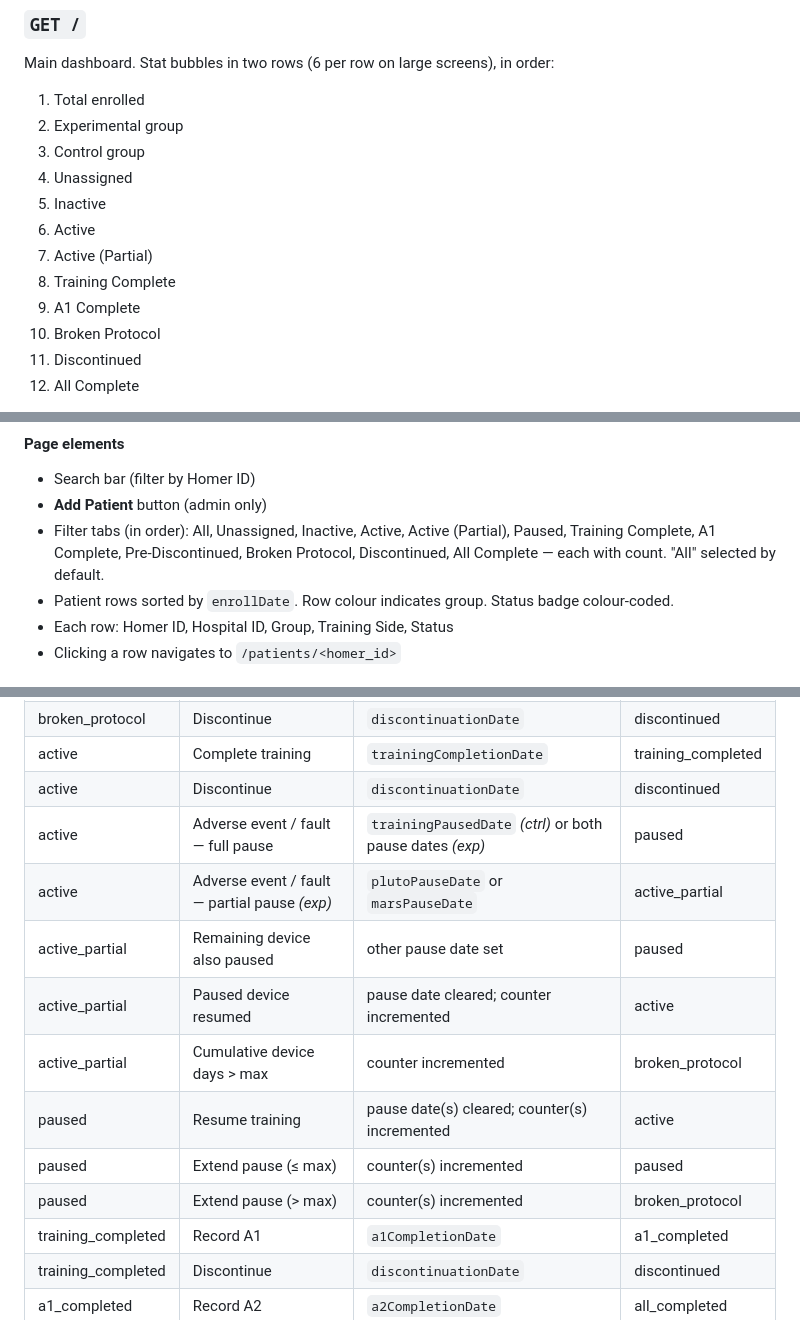
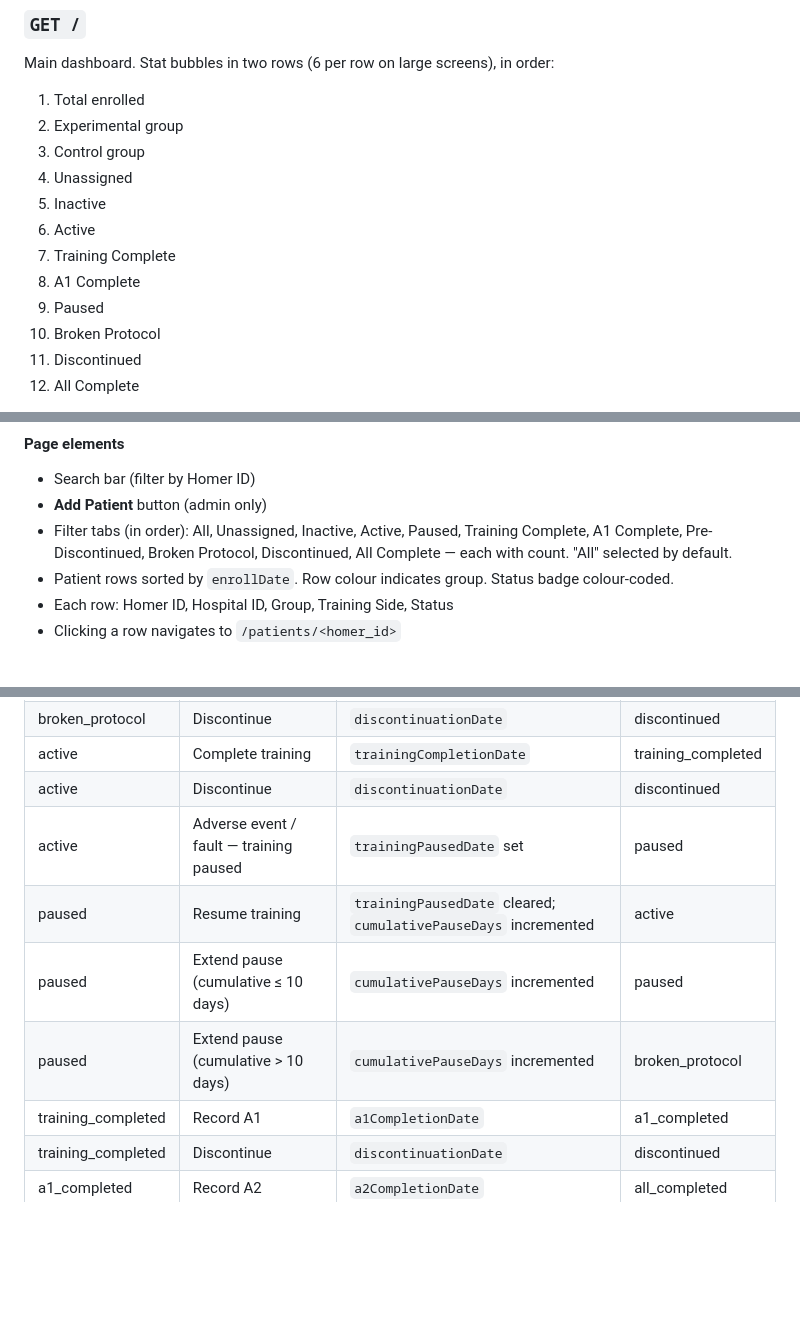
Before and after one commit to GokulrajE/htDash, a Markdown page: docs/pages.md, 3 parts joined by grey strips. GitHub-like rendering; blank space fills up the shorter version.

```diff
--- a/docs/pages.md
+++ b/docs/pages.md
@@ -53,9 +53,9 @@ Main dashboard. Stat bubbles in two rows (6 per row on large screens), in order:
 4. Unassigned
 5. Inactive
 6. Active
-7. Active (Partial)
-8. Training Complete
-9. A1 Complete
+7. Training Complete
+8. A1 Complete
+9. Paused
 10. Broken Protocol
 11. Discontinued
 12. All Complete
@@ -75,7 +75,7 @@ Patient list for the user's visible site(s).
 #### Page elements
 - Search bar (filter by Homer ID)
 - **Add Patient** button (admin only)
-- Filter tabs (in order): All, Unassigned, Inactive, Active, Active (Partial), Paused, Training Complete, A1 Complete, Pre-Discontinued, Broken Protocol, Discontinued, All Complete — each with count. "All" selected by default.
+- Filter tabs (in order): All, Unassigned, Inactive, Active, Paused, Training Complete, A1 Complete, Pre-Discontinued, Broken Protocol, Discontinued, All Complete — each with count. "All" selected by default.
 - Patient rows sorted by `enrollDate`. Row colour indicates group. Status badge colour-coded.
 - Each row: Homer ID, Hospital ID, Group, Training Side, Status
 - Clicking a row navigates to `/patients/<homer_id>`
@@ -92,14 +92,10 @@ Patient list for the user's visible site(s).
 | broken_protocol    | Discontinue                                    | `discontinuationDate`                                     | discontinued       |
 | active             | Complete training                              | `trainingCompletionDate`                                  | training_completed |
 | active             | Discontinue                                    | `discontinuationDate`                                     | discontinued       |
-| active             | Adverse event / fault — full pause             | `trainingPausedDate` *(ctrl)* or both pause dates *(exp)* | paused             |
-| active             | Adverse event / fault — partial pause *(exp)*  | `plutoPauseDate` or `marsPauseDate`                       | active_partial     |
-| active_partial     | Remaining device also paused                   | other pause date set                                      | paused             |
-| active_partial     | Paused device resumed                          | pause date cleared; counter incremented                   | active             |
-| active_partial     | Cumulative device days > max                   | counter incremented                                       | broken_protocol    |
-| paused             | Resume training                                | pause date(s) cleared; counter(s) incremented             | active             |
-| paused             | Extend pause (≤ max)                           | counter(s) incremented                                    | paused             |
-| paused             | Extend pause (> max)                           | counter(s) incremented                                    | broken_protocol    |
+| active             | Adverse event / fault — training paused        | `trainingPausedDate` set                                  | paused             |
+| paused             | Resume training                                | `trainingPausedDate` cleared; `cumulativePauseDays` incremented | active       |
+| paused             | Extend pause (cumulative ≤ 10 days)            | `cumulativePauseDays` incremented                         | paused             |
+| paused             | Extend pause (cumulative > 10 days)            | `cumulativePauseDays` incremented                         | broken_protocol    |
 | training_completed | Record A1                                      | `a1CompletionDate`                                        | a1_completed       |
 | training_completed | Discontinue                                    | `discontinuationDate`                                     | discontinued       |
 | a1_completed       | Record A2                                      | `a2CompletionDate`                                        | all_completed      |
```
Also changed, not shown: docs/data_schemas.md (+14 -39 lines).
